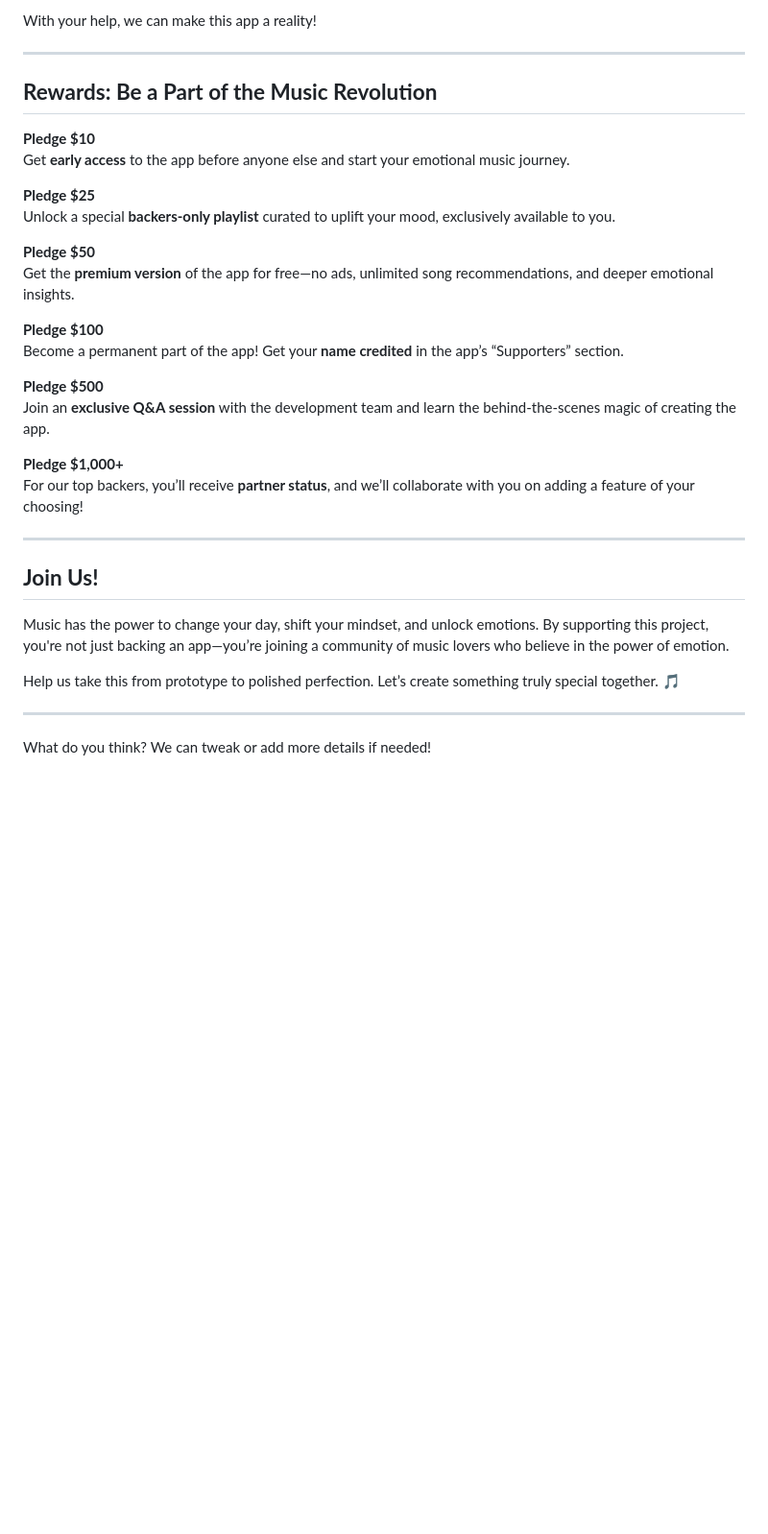
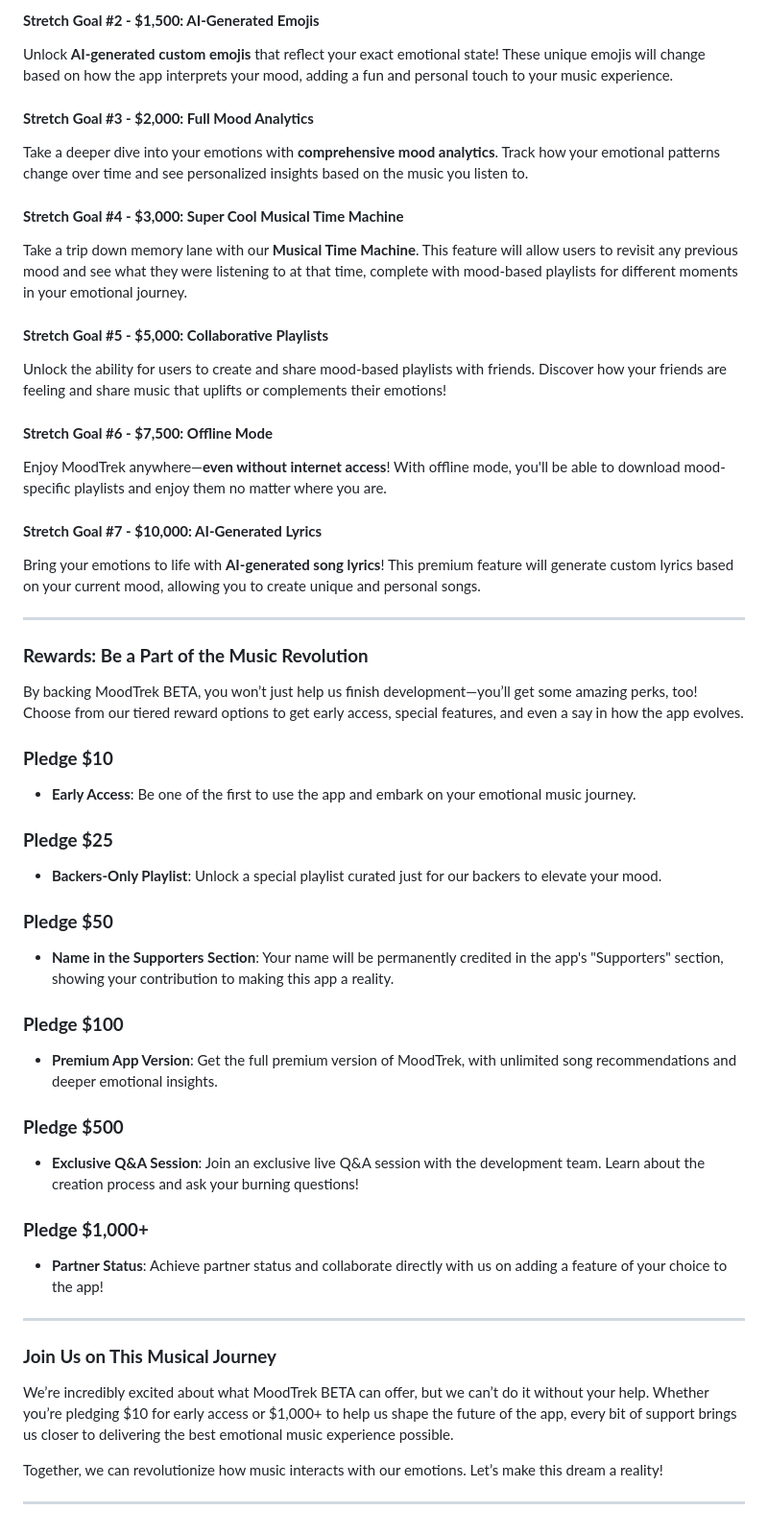
Before and after one commit to AntonioLabinjan/FeelTrak, a Markdown page: README.md, the part around the change printed below. Shown: that part at 96% size. Rendered like a GitHub page; blank space fills up the shorter version.

```diff
--- a/README.md
+++ b/README.md
@@ -70,36 +74,52 @@ We’ve developed an amazing prototype and can’t wait to bring it to the world
 
-With your help, we can make this app a reality!
+#### **Stretch Goal #2 - $1,500: AI-Generated Emojis**
+Unlock **AI-generated custom emojis** that reflect your exact emotional state! These unique emojis will change based on how the app interprets your mood, adding a fun and personal touch to your music experience.
+
+#### **Stretch Goal #3 - $2,000: Full Mood Analytics**
+Take a deeper dive into your emotions with **comprehensive mood analytics**. Track how your emotional patterns change over time and see personalized insights based on the music you listen to.
+
+#### **Stretch Goal #4 - $3,000: Super Cool Musical Time Machine**
+Take a trip down memory lane with our **Musical Time Machine**. This feature will allow users to revisit any previous mood and see what they were listening to at that time, complete with mood-based playlists for different moments in your emotional journey.
+
+#### **Stretch Goal #5 - $5,000: Collaborative Playlists**
+Unlock the ability for users to create and share mood-based playlists with friends. Discover how your friends are feeling and share music that uplifts or complements their emotions!
+
+#### **Stretch Goal #6 - $7,500: Offline Mode**
+Enjoy MoodTrek anywhere—**even without internet access**! With offline mode, you'll be able to download mood-specific playlists and enjoy them no matter where you are.
+
+#### **Stretch Goal #7 - $10,000: AI-Generated Lyrics**
+Bring your emotions to life with **AI-generated song lyrics**! This premium feature will generate custom lyrics based on your current mood, allowing you to create unique and personal songs.
 
 ---
 
-## **Rewards: Be a Part of the Music Revolution**
+### **Rewards: Be a Part of the Music Revolution**
 
-**Pledge $10**
-Get **early access** to the app before anyone else and start your emotional music journey.
+By backing MoodTrek BETA, you won’t just help us finish development—you’ll get some amazing perks, too! Choose from our tiered reward options to get early access, special features, and even a say in how the app evolves.
 
-**Pledge $25**
-Unlock a special **backers-only playlist** curated to uplift your mood, exclusively available to you.
+### **Pledge $10**
+- **Early Access**: Be one of the first to use the app and embark on your emotional music journey.
 
-**Pledge $50**
-Get the **premium version** of the app for free—no ads, unlimited song recommendations, and deeper emotional insights.
+### **Pledge $25**
+- **Backers-Only Playlist**: Unlock a special playlist curated just for our backers to elevate your mood.
 
-**Pledge $100**
-Become a permanent part of the app! Get your **name credited** in the app’s “Supporters” section.
+### **Pledge $50**
+- **Name in the Supporters Section**: Your name will be permanently credited in the app's "Supporters" section, showing your contribution to making this app a reality.
 
-**Pledge $500**
-Join an **exclusive Q&A session** with the development team and learn the behind-the-scenes magic of creating the app.
+### **Pledge $100**
+- **Premium App Version**: Get the full premium version of MoodTrek, with unlimited song recommendations and deeper emotional insights.
 
-**Pledge $1,000+**
-For our top backers, you’ll receive **partner status**, and we’ll collaborate with you on adding a feature of your choosing!
+### **Pledge $500**
+- **Exclusive Q&A Session**: Join an exclusive live Q&A session with the development team. Learn about the creation process and ask your burning questions!
+
+### **Pledge $1,000+**
+- **Partner Status**: Achieve partner status and collaborate directly with us on adding a feature of your choice to the app!
 
 ---
 
-## **Join Us!**
+### **Join Us on This Musical Journey**
 
-Music has the power to change your day, shift your mindset, and unlock emotions. By supporting this project, you're not just backing an app—you’re joining a community of music lovers who believe in the power of emotion.
+We’re incredibly excited about what MoodTrek BETA can offer, but we can’t do it without your help. Whether you’re pledging $10 for early access or $1,000+ to help us shape the future of the app, every bit of support brings us closer to delivering the best emotional music experience possible.
 
-Help us take this from prototype to polished perfection. Let’s create something truly special together. 🎵
+Together, we can revolutionize how music interacts with our emotions. Let’s make this dream a reality!
 
 ---
-
-What do you think? We can tweak or add more details if needed!
```
Also changed, not shown: other parts of README.md (+34 -30 lines).
